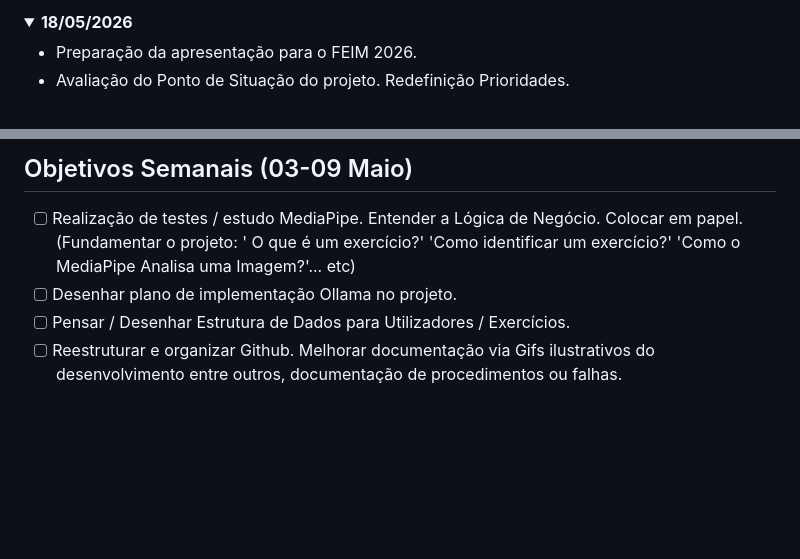
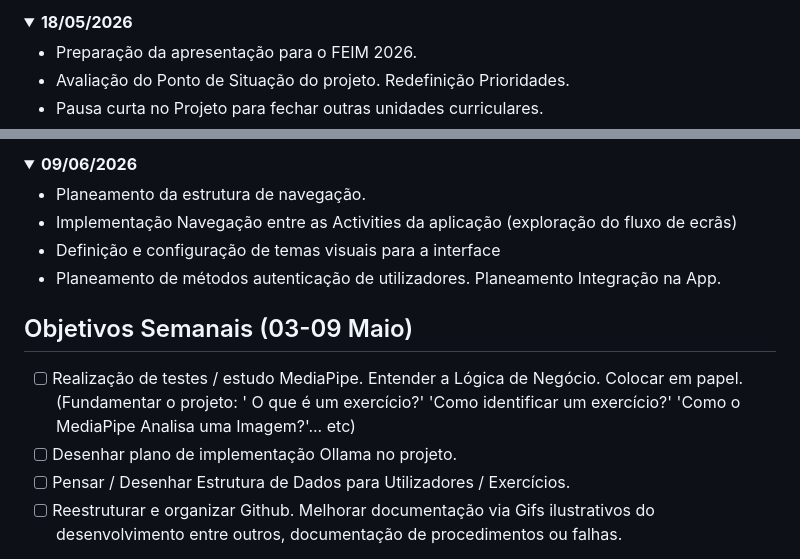
Before and after one commit to correiaarodrigo-tech/Final_Project_FitnessTracker, a Markdown page: README.md, 2 parts joined by grey strips. Rendered like a GitHub page; folded sections open; blank space fills up the shorter version.

Commit message:
Updated README with day activities

```diff
--- a/README.md
+++ b/README.md
@@ -65,6 +66,7 @@ Estes requisitos dizem respeito ao código desenvolvido até ao momento para um
 
 - Preparação da apresentação para o FEIM 2026.
 - Avaliação do Ponto de Situação do projeto. Redefinição Prioridades.
+- Pausa curta no Projeto para fechar outras unidades curriculares.
 
 </details>
 
@@ -71,9 +74,19 @@ Estes requisitos dizem respeito ao código desenvolvido até ao momento para um
 
-##  Objetivos Semanais  (03-09 Maio)
+<details>
+  <summary><b>09/06/2026</b></summary>
+
+- Planeamento da estrutura de navegação.
+- Implementação Navegação entre as Activities da aplicação (exploração do fluxo de ecrãs)
+- Definição e configuração de temas visuais para a interface
+- Planeamento de métodos autenticação de utilizadores. Planeamento Integração na App.
+
+</details>
+
+## Objetivos Semanais (03-09 Maio)
 
 - [ ] Realização de testes / estudo MediaPipe. Entender a Lógica de Negócio. Colocar em papel. (Fundamentar o projeto: ' O que é um exercício?' 'Como identificar um exercício?' 'Como o MediaPipe Analisa uma Imagem?'... etc)
 - [ ] Desenhar plano de implementação Ollama no projeto.
-- [ ] Pensar / Desenhar  Estrutura de Dados para Utilizadores / Exercícios.
+- [ ] Pensar / Desenhar Estrutura de Dados para Utilizadores / Exercícios.
 - [ ] Reestruturar e organizar Github. Melhorar documentação via Gifs ilustrativos do desenvolvimento entre outros, documentação de procedimentos ou falhas.
 - Dica ao construir os slides: 1 min por folha, fazer video da demo em vez de live.
 - Outra dica: perguntar a Joana / Jaison problemas identificados com processamento imagem, desafios, soluções... (Projetos idênticos)
```
Also changed, not shown: other parts of README.md (+6 -3 lines).
